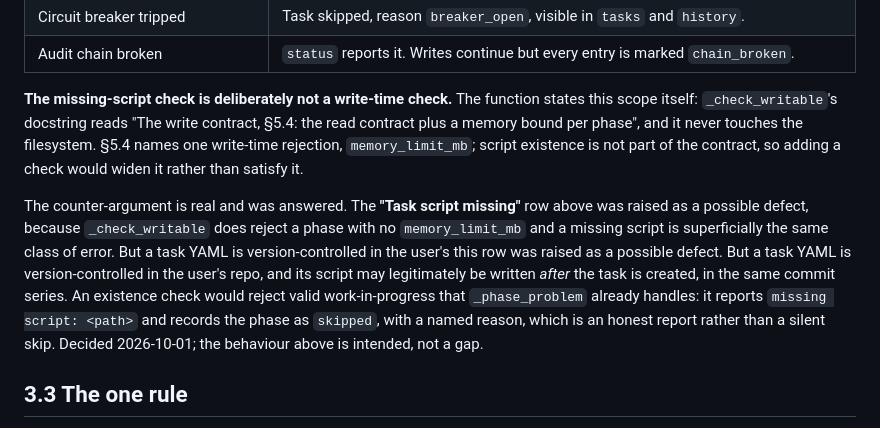
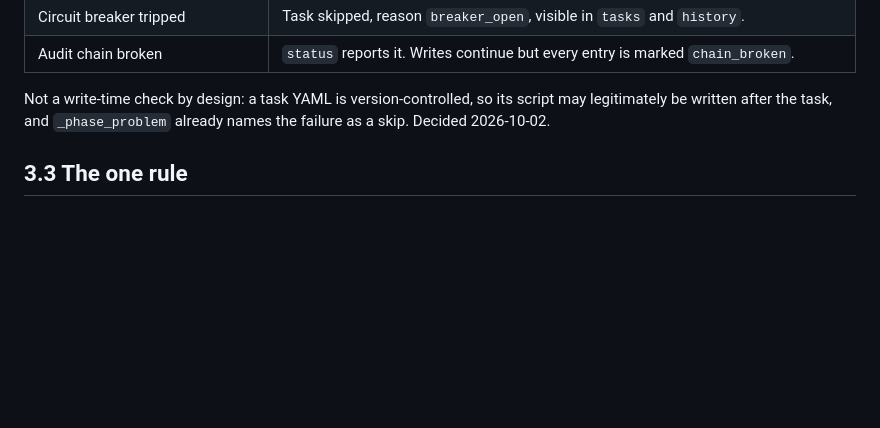
Before and after one commit to bparlan/team, a Markdown page: ARCHITECTURE.md, the part around the change. Rendered like a GitHub page; blank space fills up the shorter version.

Commit message:
auto-checkpoint: 2026-10-02 08:12:00

```diff
--- a/ARCHITECTURE.md
+++ b/ARCHITECTURE.md
@@ -285,21 +285,7 @@ reason: "no_session"}`. It does not fall back to a guess.
 | Circuit breaker tripped | Task skipped, reason `breaker_open`, visible in `tasks` and `history`. |
 | Audit chain broken | `status` reports it. Writes continue but every entry is marked `chain_broken`. |
 
-**The missing-script check is deliberately not a write-time check.** The function states this
-scope itself: `_check_writable`'s docstring reads "The write contract, §5.4: the read contract
-plus a memory bound per phase", and it never touches the filesystem. §5.4 names one write-time
-rejection, `memory_limit_mb`; script existence is not part of the contract, so adding a check
-would widen it rather than satisfy it.
-
-The counter-argument is real and was answered. The **"Task script missing"** row above
-was raised as a possible defect, because `_check_writable` does reject a phase with no
-`memory_limit_mb` and a missing script is superficially the same class of error. But a task YAML is version-controlled in the user's
-this row was raised as a possible defect. But a task YAML is version-controlled in the user's
-repo, and its script may legitimately be written *after* the task is created, in the same commit
-series. An existence check would reject valid work-in-progress that `_phase_problem` already
-handles: it reports `missing script: <path>` and records the phase as `skipped`, with a named
-reason, which is an honest report rather than a silent skip. Decided 2026-10-01; the behaviour
-above is intended, not a gap.
+Not a write-time check by design: a task YAML is version-controlled, so its script may legitimately be written after the task, and `_phase_problem` already names the failure as a skip. Decided 2026-10-02.
 
 ## 3.3 The one rule
 
```
